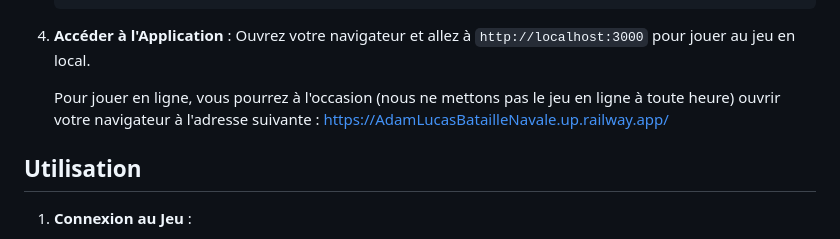
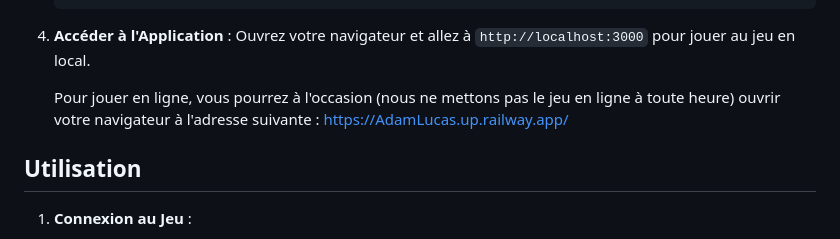
Before and after one commit to LucasSteunou/BatailleNavale, a Markdown page: README.md, the part around the change. GitHub-like rendering.

Commit message:
Update lien serveur public readme

```diff
--- a/README.md
+++ b/README.md
@@ -46,7 +46,7 @@ Pour installer et exécuter ce projet localement, suivez ces étapes :
 4. **Accéder à l'Application** :
    Ouvrez votre navigateur et allez à `http://localhost:3000` pour jouer au jeu en local.
 
-   Pour jouer en ligne, vous pourrez à l'occasion (nous ne mettons pas le jeu en ligne à toute heure) ouvrir votre navigateur à l'adresse suivante : https://AdamLucasBatailleNavale.up.railway.app/
+   Pour jouer en ligne, vous pourrez à l'occasion (nous ne mettons pas le jeu en ligne à toute heure) ouvrir votre navigateur à l'adresse suivante : https://AdamLucas.up.railway.app/
 
 ## Utilisation
 
```
